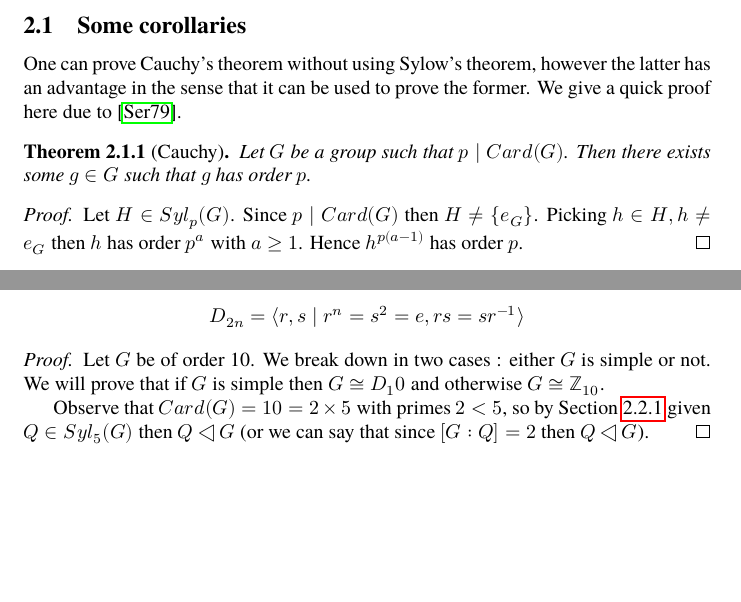
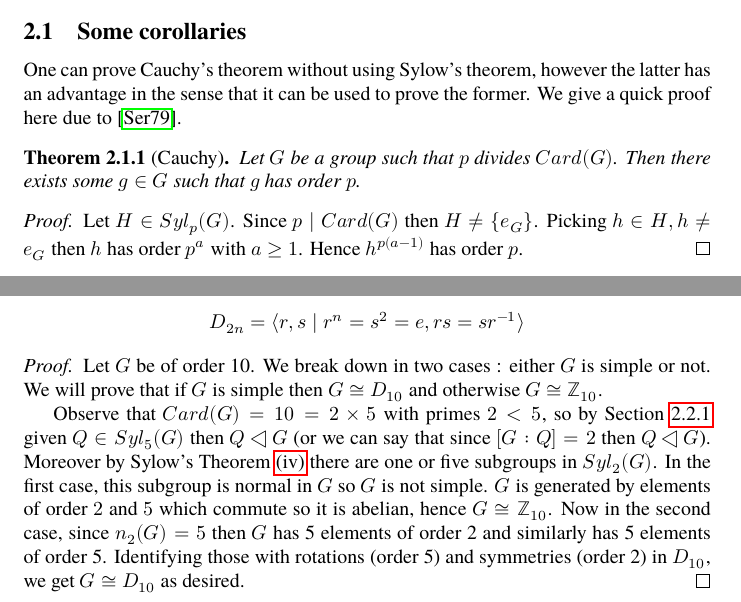
Before and after one commit to SP-84/finitegroups, a LaTeX paper (ams_groups.tex): two parts of pages 7 and 8 of 9, joined at a grey line, cut so that both start at the same text, the shorter picture padded with empty space. Compiled offline with LuaLaTeX; a missing font is replaced by an installed copy or a similar font.

Commit message:
Added classification of groups of order 10 proof

```diff
--- a/ams_groups.tex
+++ b/ams_groups.tex
@@ -323,7 +323,7 @@ D'où \( n_p(G) \mid Card(G) \), et puisque \( n_p(G) \equiv 1\mod p \), on a \(
 One can prove Cauchy's theorem without using Sylow's theorem, however the latter has an advantage in the sense that it can be used to prove the former. We give a quick proof here due to \cite{serre1979ens}.
 
 \begin{thmeng}[Cauchy]
-	Let \( G \) be a group such that \( p \mid Card(G) \). Then there exists some \( g \in G \) such that \( g \) has order \( p \).
+	Let \( G \) be a group such that \( p \) divides \( Card(G) \). Then there exists some \( g \in G \) such that \( g \) has order \( p \).
 \end{thmeng}
 
 \begin{proof}
@@ -399,10 +399,13 @@ a maximal number of distinct composition factors. The following theorem which we
 \end{definition}
 
 \begin{proof}
-	Let \( G \) be of order 10. We break down in two cases : either \( G \) is simple or not. We will prove that if \( G \) is simple then \( G \cong D_10 \) and otherwise \( G \cong \mathbb{Z}_{10} \).
+	Let \( G \) be of order 10. We break down in two cases : either \( G \) is simple or not. We will prove that if \( G \) is simple then \( G \cong D_{10} \) and otherwise \( G \cong \mathbb{Z}_{10} \).
 
 	Observe that \( Card(G) = 10 = 2 \times 5 \) with primes \( 2 < 5\), so by \cref{primes} given \( Q \in Syl_5(G) \) then \( Q \triangleleft G \) (or we can say that since \( [G:Q] = 2 \) then \( Q \triangleleft G \)).
+	Moreover by Sylow's Theorem \ref{S4} there are one or five subgroups in \( Syl_2(G) \). In the first case, this subgroup is normal in \( G \) so \( G \) is not simple. \( G \) is generated by elements of order \( 2 \) and \( 5 \) which commute so it is abelian, hence \( G \cong \mathbb{Z}_{10} \). Now in the second case, since \( n_2(G) = 5 \) then \( G \) has 5 elements of order 2 and similarly has 5 elements of order 5. Identifying those with rotations (order 5) and symmetries (order 2) in \( D_{10} \), we get \( G \cong D_{10} \) as desired.
 \end{proof}
+
+
 %\par Using these notions, we can state and prove the following result for \( n = 60 \) :
 
 %\begin{propeng}[Groups of order 60]
```
Also changed, not shown: ams_groups.pdf, ams_groups.tex (2 more changed lines).
